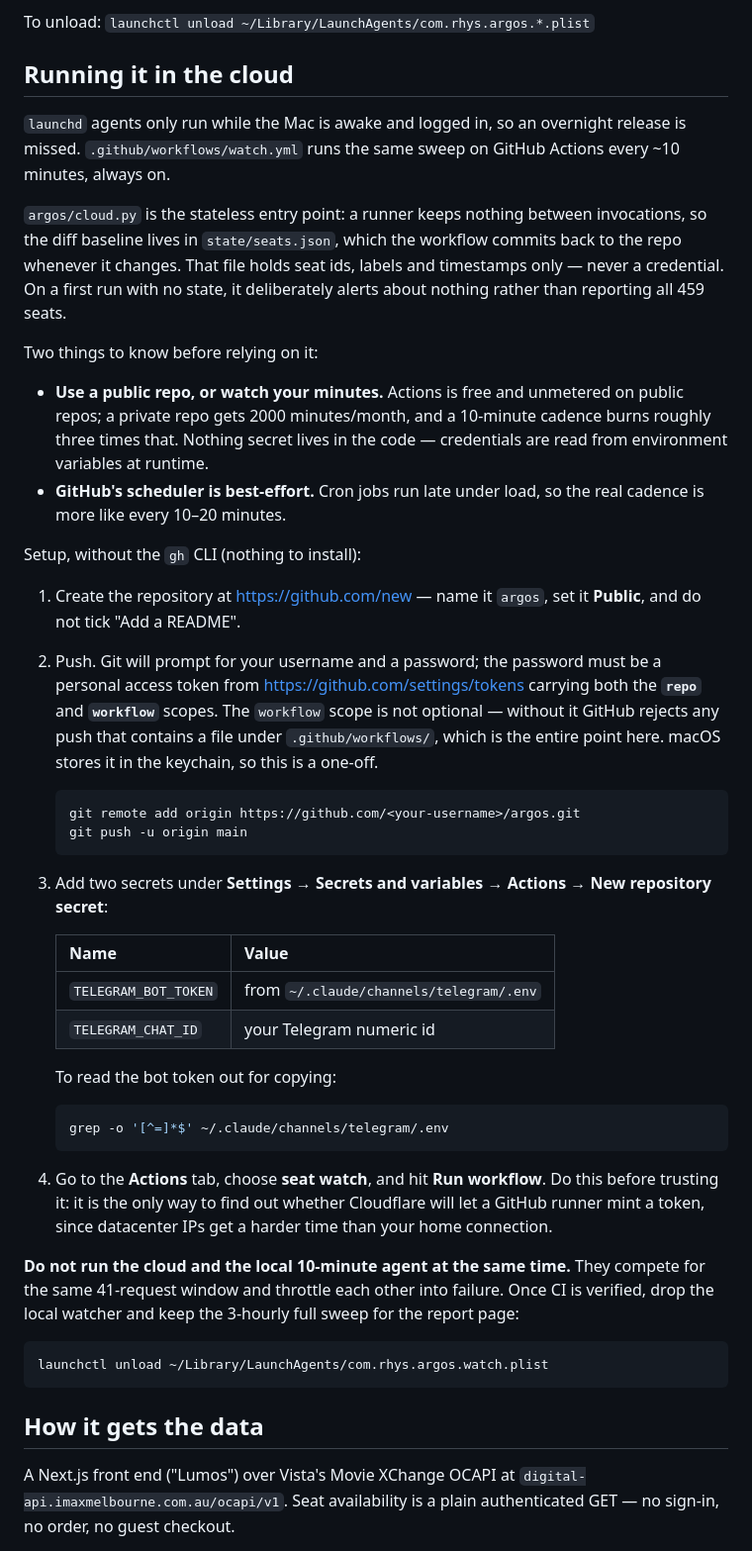
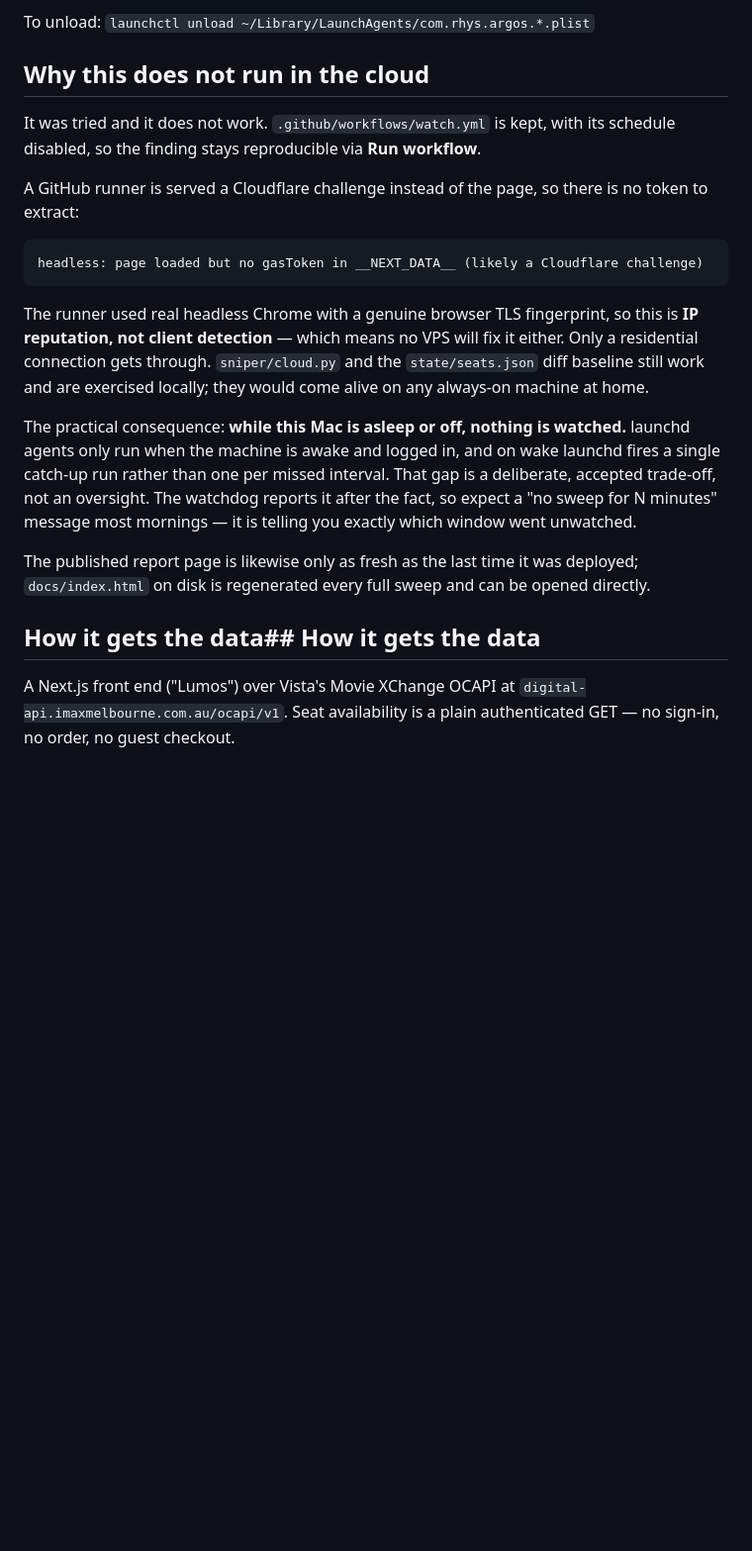
Before and after one commit to Ryzzuh/argos, a Markdown page: README.md, the part around the change. Shown at 99% size. GitHub-like rendering; blank space fills up the shorter version.

Commit message:
README: record the Cloudflare finding and the accepted gap
Documents that cloud execution was tried and fails on IP reputation, that no
VPS would fix it, and that the overnight blind spot is a deliberate trade-off
rather than something still to be solved.

Co-Authored-By: Claude Opus 5 <noreply@anthropic.com>

````diff
--- a/README.md
+++ b/README.md
@@ -78,74 +78,36 @@ launchctl load ~/Library/LaunchAgents/com.rhys.argos.{watch,full,watchdog}.plist
 
 To unload: `launchctl unload ~/Library/LaunchAgents/com.rhys.argos.*.plist`
 
-## Running it in the cloud
+## Why this does not run in the cloud
 
-`launchd` agents only run while the Mac is awake and logged in, so an overnight
-release is missed. `.github/workflows/watch.yml` runs the same sweep on GitHub
-Actions every ~10 minutes, always on.
+It was tried and it does not work. `.github/workflows/watch.yml` is kept, with
+its schedule disabled, so the finding stays reproducible via **Run workflow**.
 
-`argos/cloud.py` is the stateless entry point: a runner keeps nothing between
-invocations, so the diff baseline lives in `state/seats.json`, which the
-workflow commits back to the repo whenever it changes. That file holds seat ids,
-labels and timestamps only — never a credential. On a first run with no state,
-it deliberately alerts about nothing rather than reporting all 459 seats.
+A GitHub runner is served a Cloudflare challenge instead of the page, so there
+is no token to extract:
 
-Two things to know before relying on it:
-
-- **Use a public repo, or watch your minutes.** Actions is free and unmetered on
-  public repos; a private repo gets 2000 minutes/month, and a 10-minute cadence
-  burns roughly three times that. Nothing secret lives in the code — credentials
-  are read from environment variables at runtime.
-- **GitHub's scheduler is best-effort.** Cron jobs run late under load, so the
-  real cadence is more like every 10–20 minutes.
-
-Setup, without the `gh` CLI (nothing to install):
-
-1. Create the repository at <https://github.com/new> — name it `argos`, set it
-   **Public**, and do not tick "Add a README".
-
-2. Push. Git will prompt for your username and a password; the password must be
-   a personal access token from <https://github.com/settings/tokens> carrying
-   both the **`repo`** and **`workflow`** scopes. The `workflow` scope is not
-   optional — without it GitHub rejects any push that contains a file under
-   `.github/workflows/`, which is the entire point here. macOS stores it in the
-   keychain, so this is a one-off.
-
-   ```bash
-   git remote add origin https://github.com/<your-username>/argos.git
-   git push -u origin main
-   ```
-
-3. Add two secrets under **Settings → Secrets and variables → Actions → New
-   repository secret**:
-
-   | Name | Value |
-   |---|---|
-   | `TELEGRAM_BOT_TOKEN` | from `~/.claude/channels/telegram/.env` |
-   | `TELEGRAM_CHAT_ID` | your Telegram numeric id |
-
-   To read the bot token out for copying:
-
-   ```bash
-   grep -o '[^=]*$' ~/.claude/channels/telegram/.env
-   ```
-
-4. Go to the **Actions** tab, choose **seat watch**, and hit **Run workflow**.
-   Do this before trusting it: it is the only way to find out whether Cloudflare
-   will let a GitHub runner mint a token, since datacenter IPs get a harder time
-   than your home connection.
-
-
-**Do not run the cloud and the local 10-minute agent at the same time.** They
-compete for the same 41-request window and throttle each other into failure.
-Once CI is verified, drop the local watcher and keep the 3-hourly full sweep for
-the report page:
-
-```bash
-launchctl unload ~/Library/LaunchAgents/com.rhys.argos.watch.plist
+```
+headless: page loaded but no gasToken in __NEXT_DATA__ (likely a Cloudflare challenge)
 ```
 
-## How it gets the data
+The runner used real headless Chrome with a genuine browser TLS fingerprint, so
+this is **IP reputation, not client detection** — which means no VPS will fix
+it either. Only a residential connection gets through. `sniper/cloud.py` and the
+`state/seats.json` diff baseline still work and are exercised locally; they
+would come alive on any always-on machine at home.
+
+The practical consequence: **while this Mac is asleep or off, nothing is
+watched.** launchd agents only run when the machine is awake and logged in, and
+on wake launchd fires a single catch-up run rather than one per missed
+interval. That gap is a deliberate, accepted trade-off, not an oversight. The
+watchdog reports it after the fact, so expect a "no sweep for N minutes"
+message most mornings — it is telling you exactly which window went unwatched.
+
+The published report page is likewise only as fresh as the last time it was
+deployed; `docs/index.html` on disk is regenerated every full sweep and can be
+opened directly.
+
+## How it gets the data## How it gets the data
 
 A Next.js front end ("Lumos") over Vista's Movie XChange OCAPI at
 `digital-api.imaxmelbourne.com.au/ocapi/v1`. Seat availability is a plain
````
